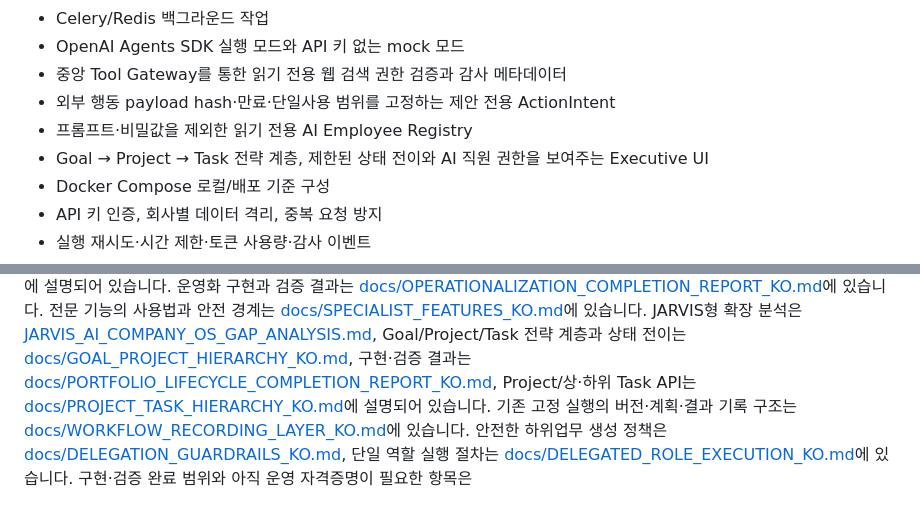
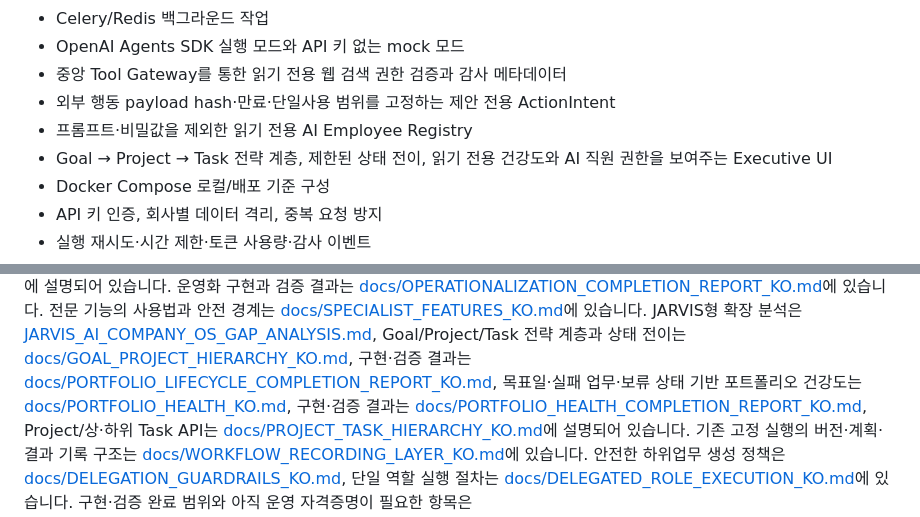
Before and after one commit to connecth-ceo/ai-company-os, a Markdown page: README.md, 2 parts joined by grey strips. Drawn GitHub-style.

Commit message:
feat: add deterministic portfolio health

```diff
--- a/README.md
+++ b/README.md
@@ -16,7 +16,7 @@
 - 중앙 Tool Gateway를 통한 읽기 전용 웹 검색 권한 검증과 감사 메타데이터
 - 외부 행동 payload hash·만료·단일사용 범위를 고정하는 제안 전용 ActionIntent
 - 프롬프트·비밀값을 제외한 읽기 전용 AI Employee Registry
-- Goal → Project → Task 전략 계층, 제한된 상태 전이와 AI 직원 권한을 보여주는 Executive UI
+- Goal → Project → Task 전략 계층, 제한된 상태 전이, 읽기 전용 건강도와 AI 직원 권한을 보여주는 Executive UI
 - Docker Compose 로컬/배포 기준 구성
 - API 키 인증, 회사별 데이터 격리, 중복 요청 방지
 - 실행 재시도·시간 제한·토큰 사용량·감사 이벤트
@@ -74,6 +74,8 @@ Phase 1의 Runtime·AgentDefinition·Registry 구조는
 JARVIS형 확장 분석은 [JARVIS_AI_COMPANY_OS_GAP_ANALYSIS.md](JARVIS_AI_COMPANY_OS_GAP_ANALYSIS.md),
 Goal/Project/Task 전략 계층과 상태 전이는 [docs/GOAL_PROJECT_HIERARCHY_KO.md](docs/GOAL_PROJECT_HIERARCHY_KO.md),
 구현·검증 결과는 [docs/PORTFOLIO_LIFECYCLE_COMPLETION_REPORT_KO.md](docs/PORTFOLIO_LIFECYCLE_COMPLETION_REPORT_KO.md),
+목표일·실패 업무·보류 상태 기반 포트폴리오 건강도는 [docs/PORTFOLIO_HEALTH_KO.md](docs/PORTFOLIO_HEALTH_KO.md),
+구현·검증 결과는 [docs/PORTFOLIO_HEALTH_COMPLETION_REPORT_KO.md](docs/PORTFOLIO_HEALTH_COMPLETION_REPORT_KO.md),
 Project/상·하위 Task API는 [docs/PROJECT_TASK_HIERARCHY_KO.md](docs/PROJECT_TASK_HIERARCHY_KO.md)에
 설명되어 있습니다. 기존 고정 실행의 버전·계획·결과 기록 구조는
 [docs/WORKFLOW_RECORDING_LAYER_KO.md](docs/WORKFLOW_RECORDING_LAYER_KO.md)에 있습니다.
```
